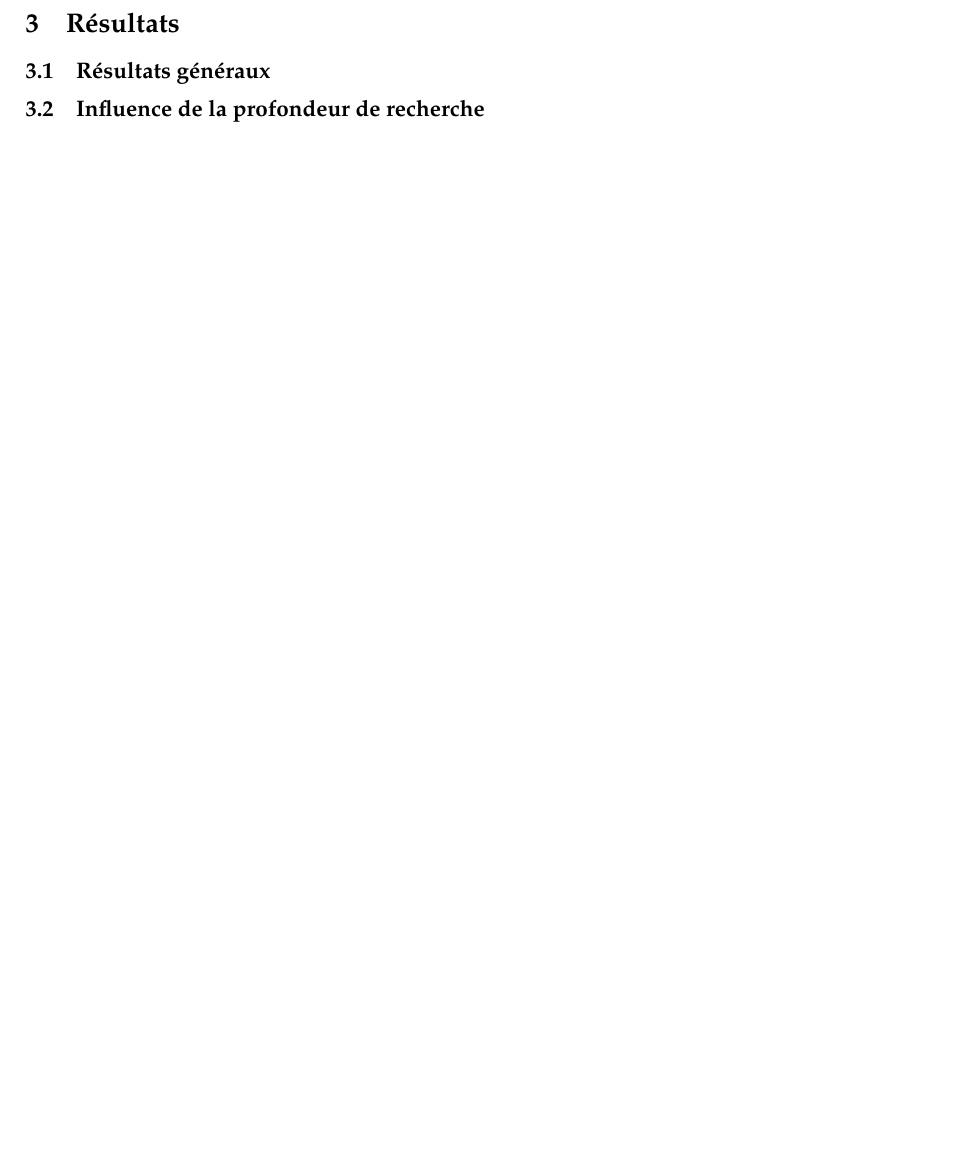
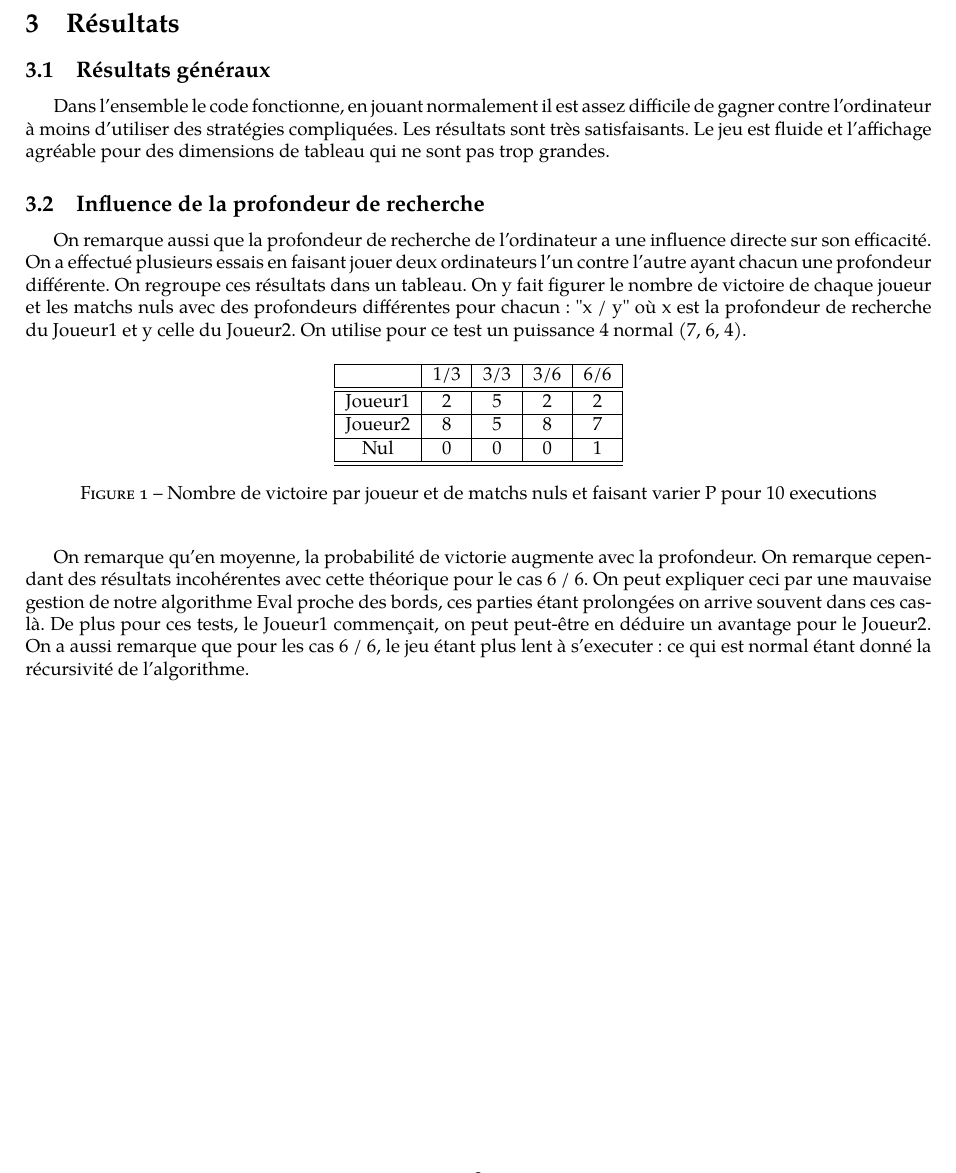
Before and after one commit to LucasMahieu/Ada_Puissance4, a LaTeX document (rapport/rapport.tex): part of page 3 of 3, cut so that both start at the same text, the shorter picture padded with empty space. Compiled offline with pdfLaTeX.

Commit message:
fin de ma partie du rapport

```diff
--- a/rapport/rapport.tex
+++ b/rapport/rapport.tex
@@ -169,10 +171,45 @@
 
     \subsection{Résultats généraux}
     {
+        Dans l'ensemble le code fonctionne, en jouant normalement il est assez difficile de gagner contre l'ordinateur à moins
+        d'utiliser des stratégies compliquées. Les résultats sont très satisfaisants. Le jeu est fluide et l'affichage agréable
+        pour des dimensions de tableau qui ne sont pas trop grandes.
     }
 
     \subsection{Influence de la profondeur de recherche}
     {
+        On remarque aussi que la profondeur de recherche de l'ordinateur a une influence directe sur son efficacité. On a effectué
+        plusieurs essais en faisant jouer deux ordinateurs l'un contre l'autre ayant chacun une profondeur différente. On regroupe
+        ces résultats dans un tableau. On y fait figurer le nombre de victoire de chaque joueur et les matchs nuls avec des
+        profondeurs différentes pour chacun : "x / y" où x est la profondeur de recherche du Joueur1 et y celle du Joueur2.
+        On utilise pour ce test un puissance 4 normal (7, 6, 4).
+
+        \begin{figure}[h]
+            \begin{center}
+                \begin{tabular}{|c|c|c|c|c|}
+                    \hline
+                            &1/3&3/3&3/6&6/6\\
+                    \hline
+                    \hline
+                    Joueur1 & 2 & 5 & 2 & 2 \\
+                    \hline
+                    Joueur2 & 8 & 5 & 8 & 7 \\
+                    \hline
+                    Nul     & 0 & 0 & 0 & 1 \\
+                    \hline
+                    \hline
+                \end{tabular}
+                \caption{Nombre de victoire par joueur et de matchs nuls et faisant varier P pour 10 executions}
+                \label{table-temps}
+            \end{center}
+        \end{figure}
+
+        On remarque qu'en moyenne, la probabilité de victorie augmente avec la profondeur. On remarque cependant des résultats
+        incohérentes avec cette théorique pour le cas 6 / 6. On peut expliquer ceci par une mauvaise gestion de notre algorithme
+        Eval proche des bords, ces parties étant prolongées on arrive souvent dans ces cas-là. De plus pour ces tests, le Joueur1
+        commençait, on peut peut-être en déduire un avantage pour le Joueur2.
+        On a aussi remarque que pour les cas 6 / 6, le jeu étant plus lent à s'executer : ce qui est normal étant donné la
+        récursivité de l'algorithme.
     }
 }
 
```
Also changed, not shown: rapport/rapport.tex (2 more changed lines).
